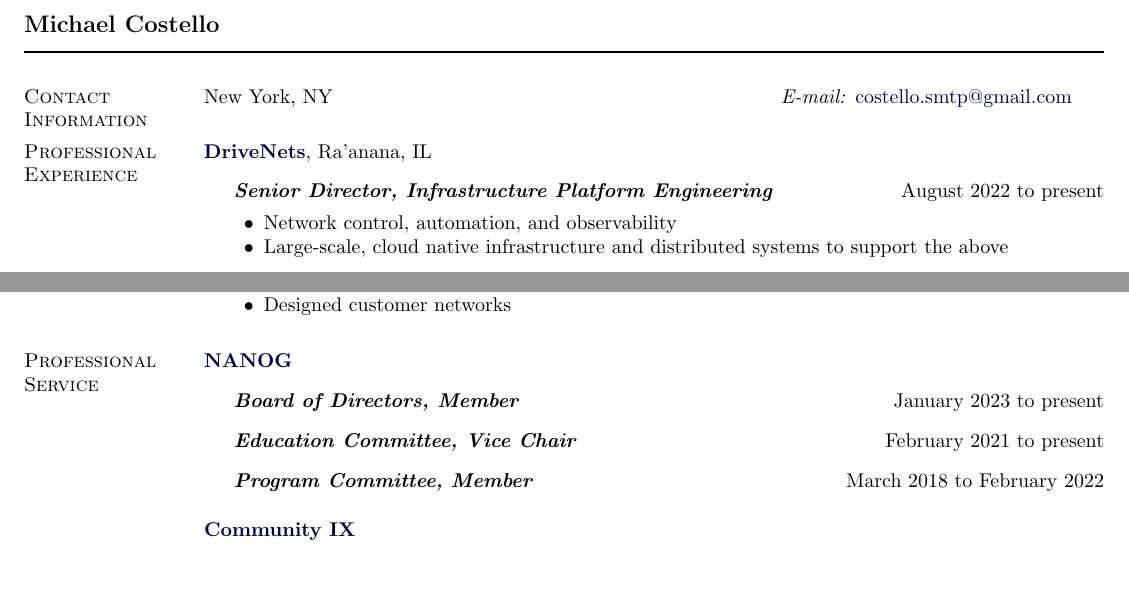
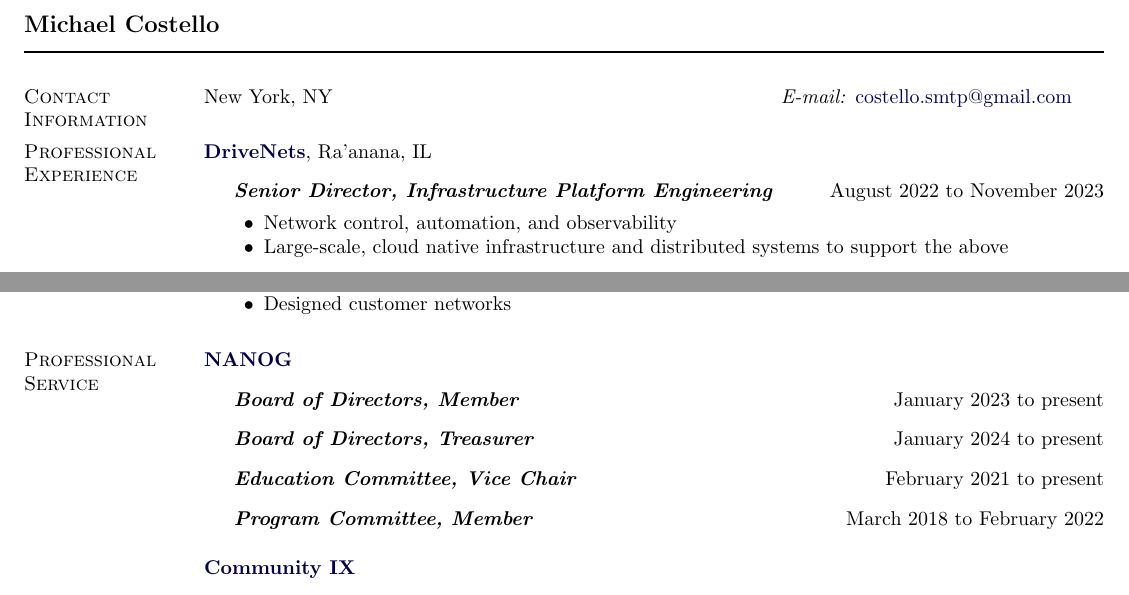
Before and after one commit to 0xmc/resume, a LaTeX CV (mc_cv.tex): two parts of pages 1 and 2 of 3, joined at a grey line, cut so that both start at the same text. Compiled offline with pdfLaTeX.

Commit message:
DriveNets end date. NANOG treasurer.

```diff
--- a/mc_cv.tex
+++ b/mc_cv.tex
@@ -251,7 +251,7 @@
 Ra'anana, IL
 \begin{outerlist}
 \item[] \textit{\textbf{Senior Director, Infrastructure Platform Engineering}}
-  \hfill August 2022 to present
+  \hfill August 2022 to November 2023
   \begin{innerlist}
   \item Network control, automation, and observability
   \item Large-scale, cloud native infrastructure and distributed systems to support the above
@@ -417,6 +417,9 @@
 \item[] \textit{\textbf{Board of Directors, Member}}
   \hfill January 2023 to present
 
+\item[] \textit{\textbf{Board of Directors, Treasurer}}
+  \hfill January 2024 to present
+
 \item[] \textit{\textbf{Education Committee, Vice Chair}}
   \hfill February 2021 to present
 
```
